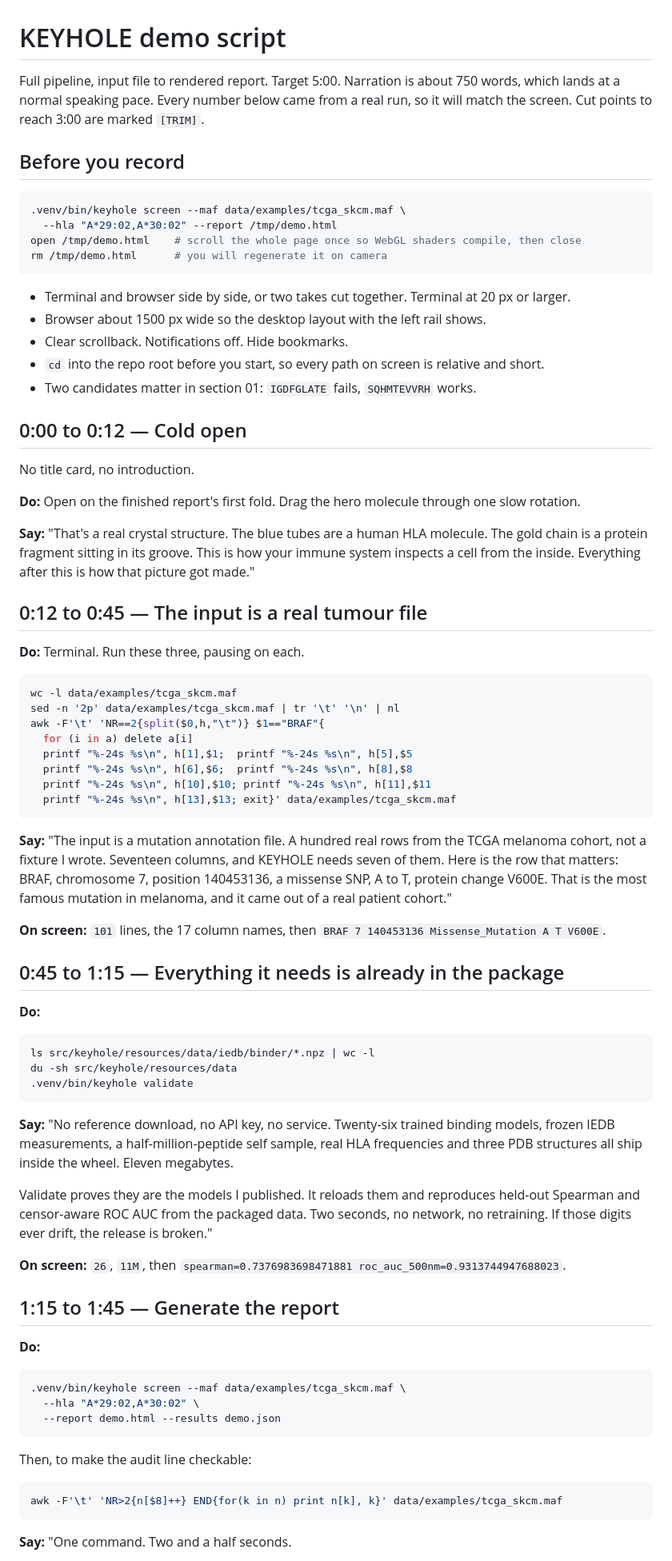
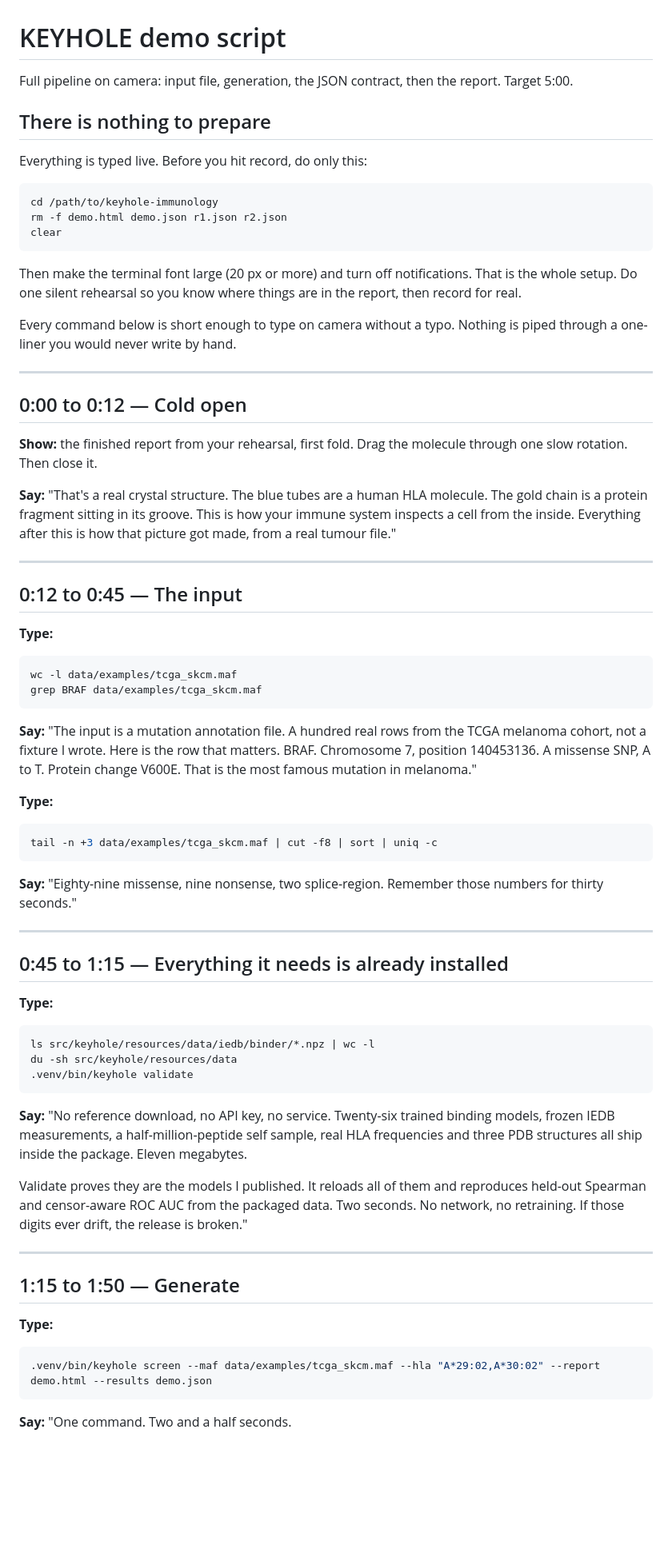
Before and after one commit to NoDayLight/keyhole-immunology, a Markdown page: docs/VIDEO.md, the part around one of its changes. Shown at 80% size. Drawn GitHub-style; blank space fills up the shorter version.

````diff
--- a/docs/VIDEO.md
+++ b/docs/VIDEO.md
@@ -1,60 +1,64 @@
 # KEYHOLE demo script
 
-Full pipeline, input file to rendered report. Target 5:00. Narration is about 750 words, which
-lands at a normal speaking pace. Every number below came from a real run, so it will match the
-screen. Cut points to reach 3:00 are marked `[TRIM]`.
+Full pipeline on camera: input file, generation, the JSON contract, then the report. Target 5:00.
 
-## Before you record
+## There is nothing to prepare
+
+Everything is typed live. Before you hit record, do only this:
 
 ```sh
-.venv/bin/keyhole screen --maf data/examples/tcga_skcm.maf \
-  --hla "A*29:02,A*30:02" --report /tmp/demo.html
-open /tmp/demo.html    # scroll the whole page once so WebGL shaders compile, then close
-rm /tmp/demo.html      # you will regenerate it on camera
+cd /path/to/keyhole-immunology
+rm -f demo.html demo.json r1.json r2.json
+clear
 ```
 
-- Terminal and browser side by side, or two takes cut together. Terminal at 20 px or larger.
-- Browser about 1500 px wide so the desktop layout with the left rail shows.
-- Clear scrollback. Notifications off. Hide bookmarks.
-- `cd` into the repo root before you start, so every path on screen is relative and short.
-- Two candidates matter in section 01: `IGDFGLATE` fails, `SQHMTEVVRH` works.
+Then make the terminal font large (20 px or more) and turn off notifications. That is the whole
+setup. Do one silent rehearsal so you know where things are in the report, then record for real.
+
+Every command below is short enough to type on camera without a typo. Nothing is piped through a
+one-liner you would never write by hand.
+
+---
 
 ## 0:00 to 0:12 — Cold open
 
-No title card, no introduction.
-
-**Do:** Open on the finished report's first fold. Drag the hero molecule through one slow rotation.
+**Show:** the finished report from your rehearsal, first fold. Drag the molecule through one slow
+rotation. Then close it.
 
 **Say:** "That's a real crystal structure. The blue tubes are a human HLA molecule. The gold chain
 is a protein fragment sitting in its groove. This is how your immune system inspects a cell from
-the inside. Everything after this is how that picture got made."
+the inside. Everything after this is how that picture got made, from a real tumour file."
 
-## 0:12 to 0:45 — The input is a real tumour file
+---
 
-**Do:** Terminal. Run these three, pausing on each.
+## 0:12 to 0:45 — The input
+
+**Type:**
 
 ```sh
 wc -l data/examples/tcga_skcm.maf
-sed -n '2p' data/examples/tcga_skcm.maf | tr '\t' '\n' | nl
-awk -F'\t' 'NR==2{split($0,h,"\t")} $1=="BRAF"{
-  for (i in a) delete a[i]
-  printf "%-24s %s\n", h[1],$1;  printf "%-24s %s\n", h[5],$5
-  printf "%-24s %s\n", h[6],$6;  printf "%-24s %s\n", h[8],$8
-  printf "%-24s %s\n", h[10],$10; printf "%-24s %s\n", h[11],$11
-  printf "%-24s %s\n", h[13],$13; exit}' data/examples/tcga_skcm.maf
+grep BRAF data/examples/tcga_skcm.maf
 ```
 
 **Say:** "The input is a mutation annotation file. A hundred real rows from the TCGA melanoma
-cohort, not a fixture I wrote. Seventeen columns, and KEYHOLE needs seven of them. Here is the row
-that matters: BRAF, chromosome 7, position 140453136, a missense SNP, A to T, protein change
-V600E. That is the most famous mutation in melanoma, and it came out of a real patient cohort."
+cohort, not a fixture I wrote. Here is the row that matters. BRAF. Chromosome 7, position
+140453136. A missense SNP, A to T. Protein change V600E. That is the most famous mutation in
+melanoma."
 
-**On screen:** `101` lines, the 17 column names, then
-`BRAF 7 140453136 Missense_Mutation A T V600E`.
+**Type:**
 
-## 0:45 to 1:15 — Everything it needs is already in the package
+```sh
+tail -n +3 data/examples/tcga_skcm.maf | cut -f8 | sort | uniq -c
+```
 
-**Do:**
+**Say:** "Eighty-nine missense, nine nonsense, two splice-region. Remember those numbers for
+thirty seconds."
+
+---
+
+## 0:45 to 1:15 — Everything it needs is already installed
+
+**Type:**
 
 ```sh
 ls src/keyhole/resources/data/iedb/binder/*.npz | wc -l
@@ -62,31 +66,22 @@ du -sh src/keyhole/resources/data
 .venv/bin/keyhole validate
 ```
 
-**Say:** "No reference download, no API key, no service. Twenty-six trained binding models,
-frozen IEDB measurements, a half-million-peptide self sample, real HLA frequencies and three PDB
-structures all ship inside the wheel. Eleven megabytes.
+**Say:** "No reference download, no API key, no service. Twenty-six trained binding models, frozen
+IEDB measurements, a half-million-peptide self sample, real HLA frequencies and three PDB
+structures all ship inside the package. Eleven megabytes.
 
-Validate proves they are the models I published. It reloads them and reproduces held-out Spearman
-and censor-aware ROC AUC from the packaged data. Two seconds, no network, no retraining. If those
-digits ever drift, the release is broken."
+Validate proves they are the models I published. It reloads all of them and reproduces held-out
+Spearman and censor-aware ROC AUC from the packaged data. Two seconds. No network, no retraining.
+If those digits ever drift, the release is broken."
 
-**On screen:** `26`, `11M`, then
-`spearman=0.7376983698471881 roc_auc_500nm=0.9313744947688023`.
+---
 
-## 1:15 to 1:45 — Generate the report
+## 1:15 to 1:50 — Generate
 
-**Do:**
+**Type:**
 
 ```sh
-.venv/bin/keyhole screen --maf data/examples/tcga_skcm.maf \
-  --hla "A*29:02,A*30:02" \
-  --report demo.html --results demo.json
-```
-
-Then, to make the audit line checkable:
-
-```sh
-awk -F'\t' 'NR>2{n[$8]++} END{for(k in n) print n[k], k}' data/examples/tcga_skcm.maf
+.venv/bin/keyhole screen --maf data/examples/tcga_skcm.maf --hla "A*29:02,A*30:02" --report demo.html --results demo.json
 ```
 
 **Say:** "One command. Two and a half seconds.
````
Also changed, not shown: other parts of docs/VIDEO.md (+91 -82 lines).
